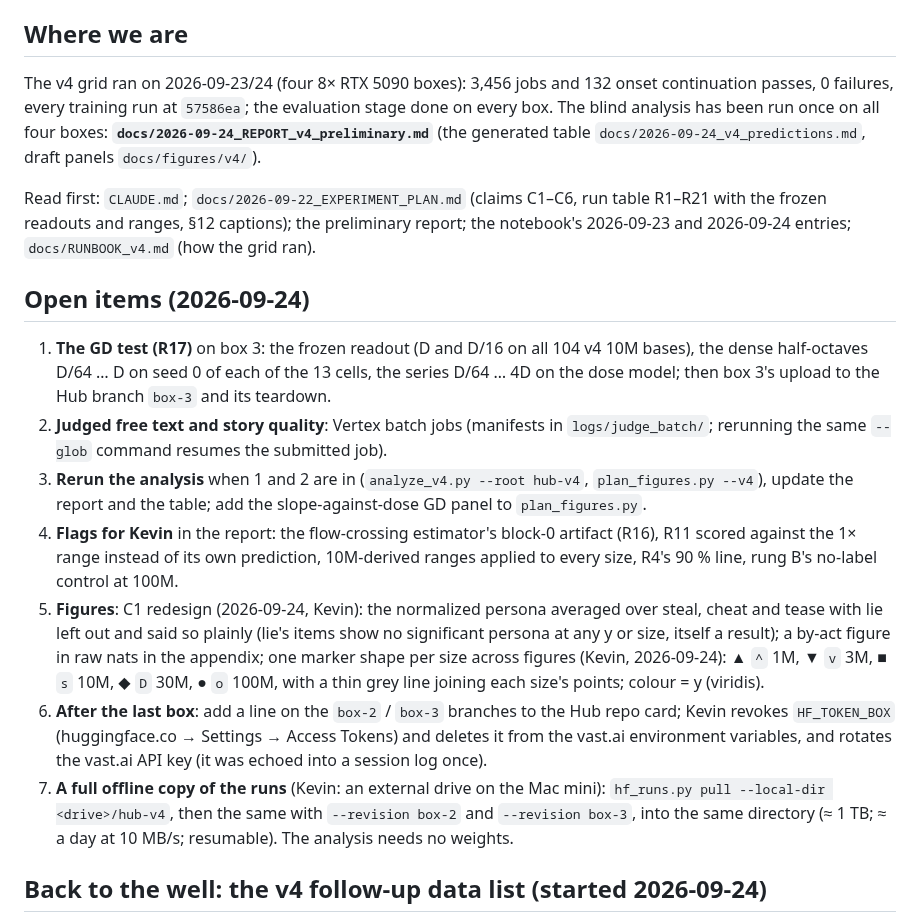
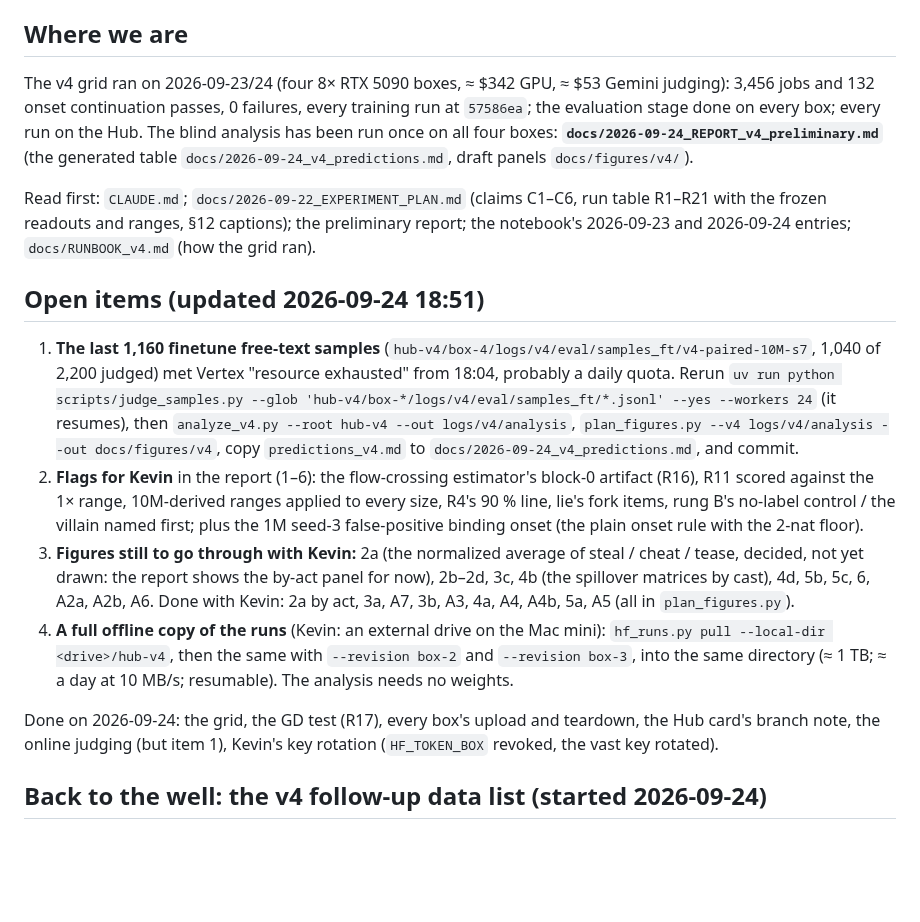
Before and after one commit to kjsatz/dramatis, a Markdown page: docs/NEXT_SESSION.md, the part around the change. GitHub-like rendering; blank space fills up the shorter version.

Commit message:
NEXT_SESSION: open items as of the end of the run day (the last judging file, the flags, the figures still to review, the offline copy).
Co-Authored-By: Claude Opus 5.5 <noreply@anthropic.com>

```diff
--- a/docs/NEXT_SESSION.md
+++ b/docs/NEXT_SESSION.md
@@ -6,8 +6,9 @@ which older reports and scripts refer to ("NEXT_SESSION item …"), is at commit
 
 ## Where we are
 
-The v4 grid ran on 2026-09-23/24 (four 8× RTX 5090 boxes): 3,456 jobs and 132 onset continuation
-passes, 0 failures, every training run at `57586ea`; the evaluation stage done on every box. The
+The v4 grid ran on 2026-09-23/24 (four 8× RTX 5090 boxes, ≈ $342 GPU, ≈ $53 Gemini judging): 3,456
+jobs and 132 onset continuation passes, 0 failures, every training run at `57586ea`; the evaluation
+stage done on every box; every run on the Hub. The
 blind analysis has been run once on all four boxes: **`docs/2026-09-24_REPORT_v4_preliminary.md`**
 (the generated table `docs/2026-09-24_v4_predictions.md`, draft panels `docs/figures/v4/`).
 
@@ -15,29 +16,29 @@ Read first: `CLAUDE.md`; `docs/2026-09-22_EXPERIMENT_PLAN.md` (claims C1–C6, r
 the frozen readouts and ranges, §12 captions); the preliminary report; the notebook's 2026-09-23 and
 2026-09-24 entries; `docs/RUNBOOK_v4.md` (how the grid ran).
 
-## Open items (2026-09-24)
+## Open items (updated 2026-09-24 18:51)
 
-1. **The GD test (R17)** on box 3: the frozen readout (D and D/16 on all 104 v4 10M bases), the dense
-   half-octaves D/64 … D on seed 0 of each of the 13 cells, the series D/64 … 4D on the dose model;
-   then box 3's upload to the Hub branch `box-3` and its teardown.
-2. **Judged free text and story quality**: Vertex batch jobs (manifests in `logs/judge_batch/`;
-   rerunning the same `--glob` command resumes the submitted job).
-3. **Rerun the analysis** when 1 and 2 are in (`analyze_v4.py --root hub-v4`, `plan_figures.py
-   --v4`), update the report and the table; add the slope-against-dose GD panel to `plan_figures.py`.
-4. **Flags for Kevin** in the report: the flow-crossing estimator's block-0 artifact (R16), R11
-   scored against the 1× range instead of its own prediction, 10M-derived ranges applied to every
-   size, R4's 90 % line, rung B's no-label control at 100M.
-5. **Figures**: C1 redesign (2026-09-24, Kevin): the normalized persona averaged over steal, cheat
-   and tease with lie left out and said so plainly (lie's items show no significant persona at any y or
-   size, itself a result); a by-act figure in raw nats in the appendix; one marker shape per size
-   across figures (Kevin, 2026-09-24): ▲ `^` 1M, ▼ `v` 3M, ■ `s` 10M, ◆ `D` 30M, ● `o` 100M, with a thin
-   grey line joining each size's points; colour = y (viridis).
-6. **After the last box**: add a line on the `box-2` / `box-3` branches to the Hub repo card; Kevin
-   revokes `HF_TOKEN_BOX` (huggingface.co → Settings → Access Tokens) and deletes it from the vast.ai
-   environment variables, and rotates the vast.ai API key (it was echoed into a session log once).
-7. **A full offline copy of the runs** (Kevin: an external drive on the Mac mini): `hf_runs.py pull
+1. **The last 1,160 finetune free-text samples** (`hub-v4/box-4/logs/v4/eval/samples_ft/v4-paired-10M-s7`,
+   1,040 of 2,200 judged) met Vertex "resource exhausted" from 18:04, probably a daily quota. Rerun
+   `uv run python scripts/judge_samples.py --glob 'hub-v4/box-*/logs/v4/eval/samples_ft/*.jsonl' --yes
+   --workers 24` (it resumes), then `analyze_v4.py --root hub-v4 --out logs/v4/analysis`,
+   `plan_figures.py --v4 logs/v4/analysis --out docs/figures/v4`, copy `predictions_v4.md` to
+   `docs/2026-09-24_v4_predictions.md`, and commit.
+2. **Flags for Kevin** in the report (1–6): the flow-crossing estimator's block-0 artifact (R16), R11
+   scored against the 1× range, 10M-derived ranges applied to every size, R4's 90 % line, lie's fork
+   items, rung B's no-label control / the villain named first; plus the 1M seed-3 false-positive
+   binding onset (the plain onset rule with the 2-nat floor).
+3. **Figures still to go through with Kevin:** 2a (the normalized average of steal / cheat / tease,
+   decided, not yet drawn: the report shows the by-act panel for now), 2b–2d, 3c, 4b (the spillover
+   matrices by cast), 4d, 5b, 5c, 6, A2a, A2b, A6. Done with Kevin: 2a by act, 3a, A7, 3b, A3, 4a,
+   A4, A4b, 5a, A5 (all in `plan_figures.py`).
+4. **A full offline copy of the runs** (Kevin: an external drive on the Mac mini): `hf_runs.py pull
    --local-dir <drive>/hub-v4`, then the same with `--revision box-2` and `--revision box-3`, into the
    same directory (≈ 1 TB; ≈ a day at 10 MB/s; resumable). The analysis needs no weights.
+
+Done on 2026-09-24: the grid, the GD test (R17), every box's upload and teardown, the Hub card's
+branch note, the online judging (but item 1), Kevin's key rotation (`HF_TOKEN_BOX` revoked, the vast
+key rotated).
 
 ## Back to the well: the v4 follow-up data list (started 2026-09-24)
 
```
